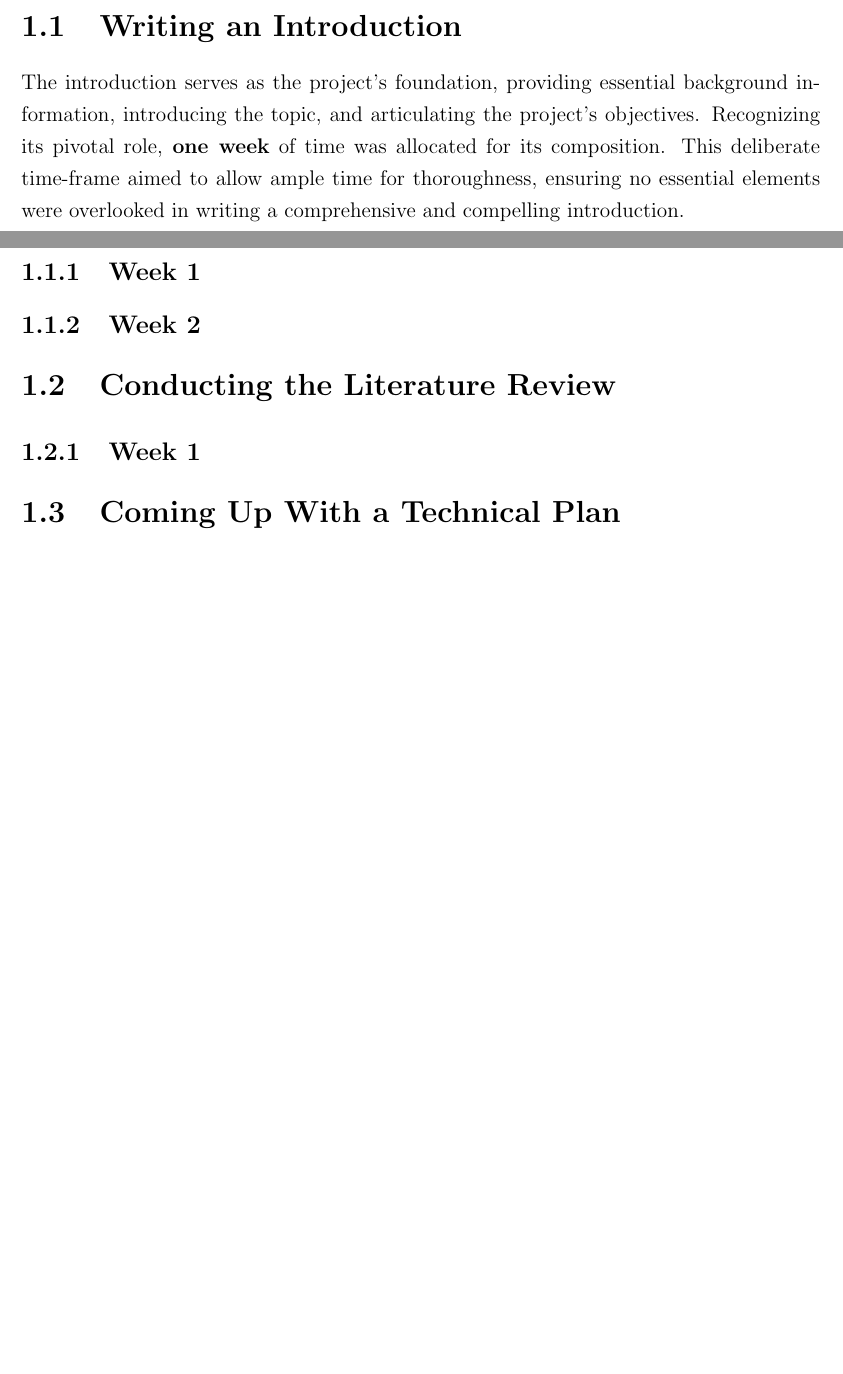
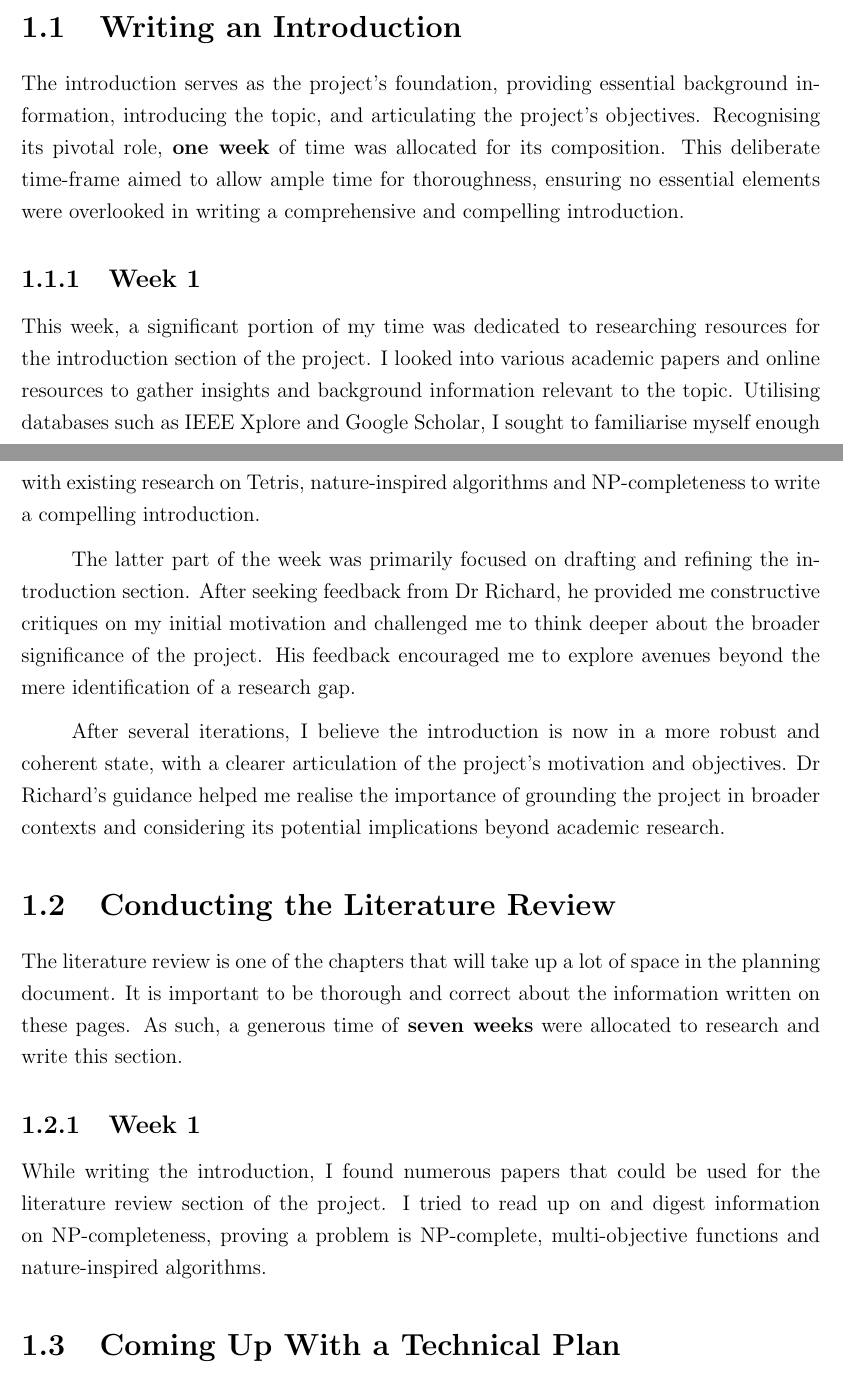
Before and after one commit to xiawi/tetris-capstone, a LaTeX thesis (capstone-1/activity-log/activity-log.tex): two parts of pages 3 and 4 of 8, joined at a grey line, cut so that both start at the same text, the shorter picture padded with empty space. The pictures show the PDF file capstone-1/activity-log/activity-log.pdf that the author committed with the source.

Commit message:
update activity log

```diff
--- a/capstone-1/activity-log/activity-log.tex
+++ b/capstone-1/activity-log/activity-log.tex
@@ -96,16 +98,26 @@
 		\end{figure}
 
 		\section{Writing an Introduction}
+		\label{sec:intro}
 
-			The introduction serves as the project's foundation, providing essential background information, introducing the topic, and articulating the project's objectives. Recognizing its pivotal role, \textbf{one week} of time was allocated for its composition. This deliberate time-frame aimed to allow ample time for thoroughness, ensuring no essential elements were overlooked in writing a comprehensive and compelling introduction.
+			The introduction serves as the project's foundation, providing essential background information, introducing the topic, and articulating the project's objectives. Recognising its pivotal role, \textbf{one week} of time was allocated for its composition. This deliberate time-frame aimed to allow ample time for thoroughness, ensuring no essential elements were overlooked in writing a comprehensive and compelling introduction.
 
 			\subsection{Week 1}
 
-			\subsection{Week 2}
+				This week, a significant portion of my time was dedicated to researching resources for the introduction section of the project. I looked into various academic papers and online resources to gather insights and background information relevant to the topic. Utilising databases such as IEEE Xplore and Google Scholar, I sought to familiarise myself enough with existing research on Tetris, nature-inspired algorithms and NP-completeness to write a compelling introduction.
+
+				The latter part of the week was primarily focused on drafting and refining the introduction section. After seeking feedback from Dr Richard, he provided me constructive critiques on my initial motivation and challenged me to think deeper about the broader significance of the project. His feedback encouraged me to explore avenues beyond the mere identification of a research gap.
+
+				After several iterations, I believe the introduction is now in a more robust and coherent state, with a clearer articulation of the project's motivation and objectives. Dr Richard's guidance helped me realise the importance of grounding the project in broader contexts and considering its potential implications beyond academic research.
 
 		\section{Conducting the Literature Review}
+		\label{sec:litrev}
+
+			The literature review is one of the chapters that will take up a lot of space in the planning document. It is important to be thorough and correct about the information written on these pages. As such, a generous time of \textbf{seven weeks} were allocated to research and write this section.
 
 			\subsection{Week 1}
+
+				While writing the introduction, I found numerous papers that could be used for the literature review section of the project. I tried to read up on and digest information on NP-completeness, proving a problem is NP-complete, multi-objective functions and nature-inspired algorithms.
 
 		\section{Coming Up With a Technical Plan}
 
```
Also changed, not shown: capstone-1/planning-document/planning-document.tex (+4 -4 lines), capstone-1/activity-log/activity-log.pdf, capstone-1/activity-log/activity-log.tex (4 more changed lines), 6 other files.
